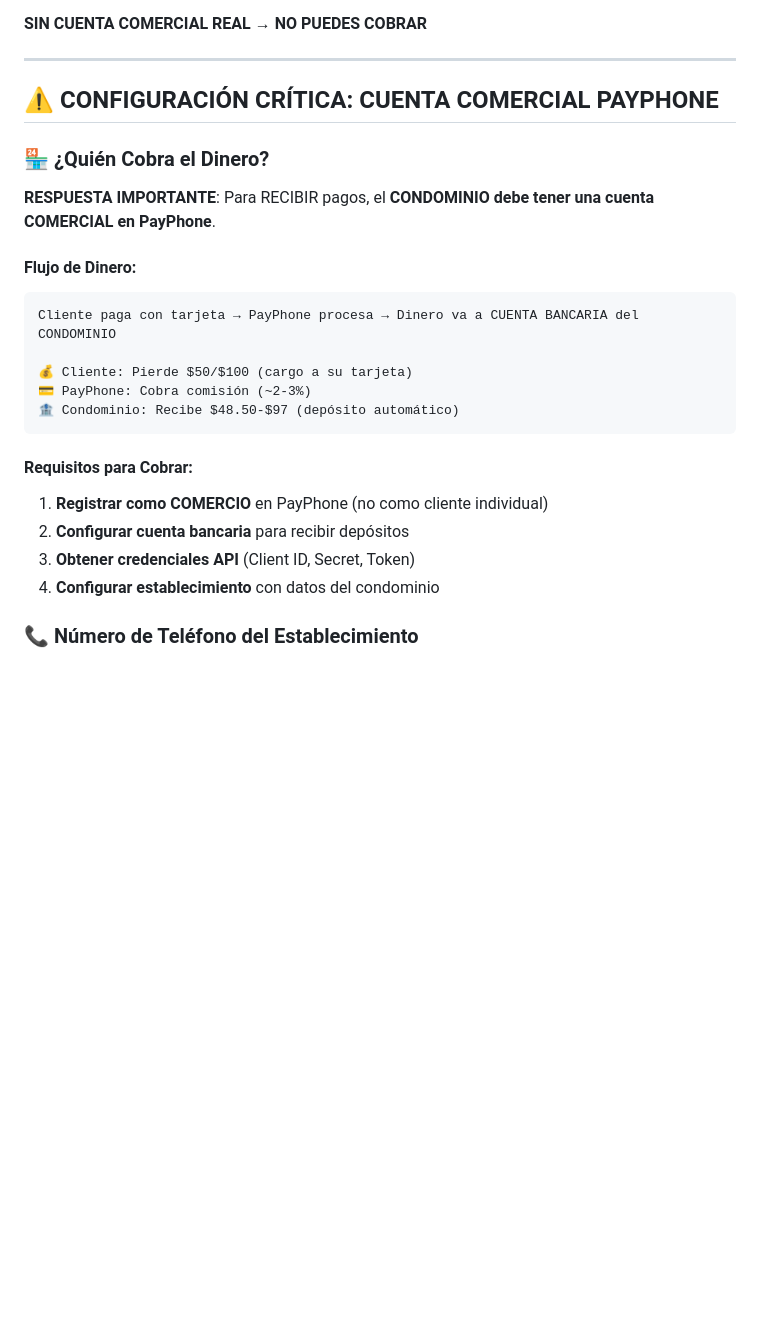
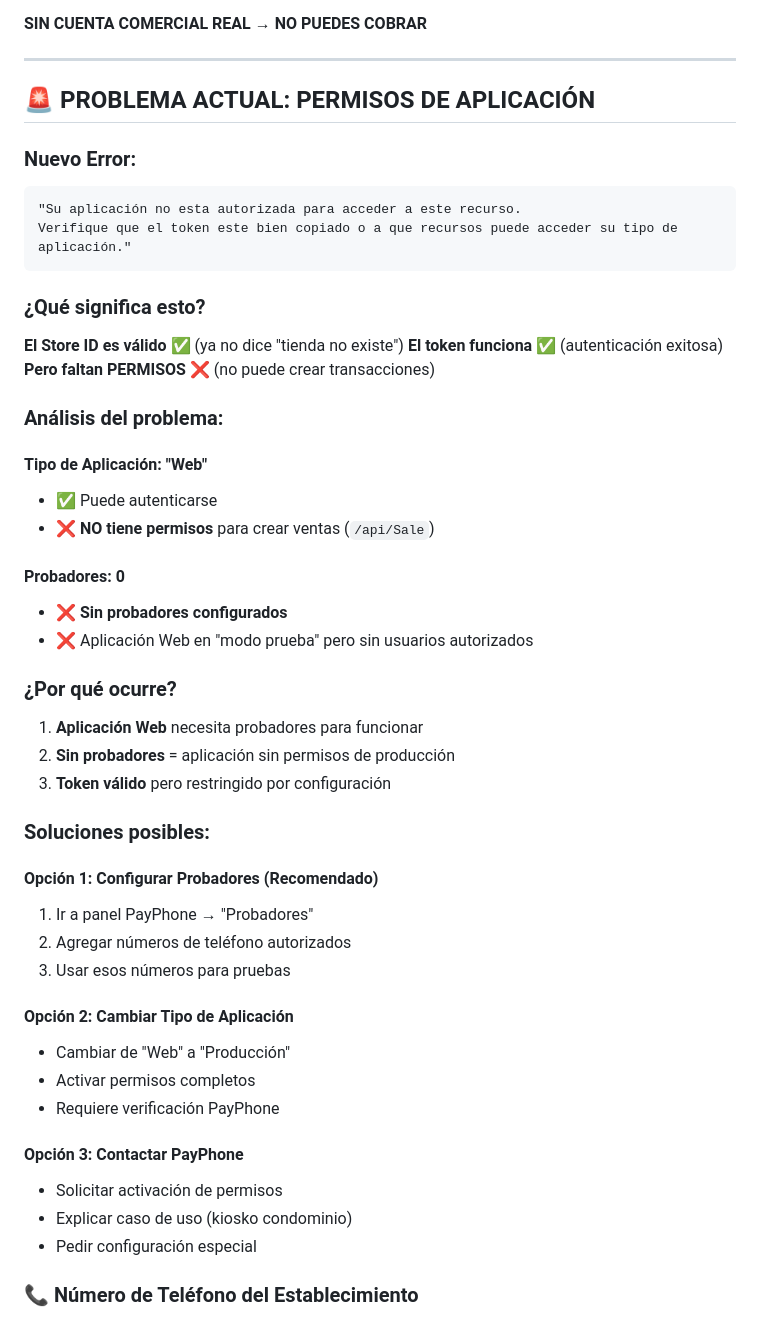
Before and after one commit to ginaproanio/pagos, a Markdown page: DEVELOPMENT.md, the part around the change. Drawn GitHub-style; blank space fills up the shorter version.

Commit message:
docs: Actualizar documentación con nuevo problema de permisos de aplicación
- Documentar error 401 'aplicación no autorizada'
- Explicar que aplicación Web necesita probadores para tener permisos
- Detallar que Store ID es válido pero faltan permisos de API
- Agregar soluciones: configurar probadores, cambiar tipo de aplicación, contactar PayPhone
- Actualizar flujo de resolución de problemas

````diff
--- a/DEVELOPMENT.md
+++ b/DEVELOPMENT.md
@@ -33,26 +33,52 @@ Este documento contiene toda la información técnica, errores, debugging y conf
 
 ---
 
-## ⚠️ CONFIGURACIÓN CRÍTICA: CUENTA COMERCIAL PAYPHONE
+## 🚨 **PROBLEMA ACTUAL: PERMISOS DE APLICACIÓN**
 
-### 🏪 ¿Quién Cobra el Dinero?
-
-**RESPUESTA IMPORTANTE**: Para RECIBIR pagos, el **CONDOMINIO debe tener una cuenta COMERCIAL en PayPhone**.
-
-#### Flujo de Dinero:
+### **Nuevo Error:**
 ```
-Cliente paga con tarjeta → PayPhone procesa → Dinero va a CUENTA BANCARIA del CONDOMINIO
-
-💰 Cliente: Pierde $50/$100 (cargo a su tarjeta)
-💳 PayPhone: Cobra comisión (~2-3%)
-🏦 Condominio: Recibe $48.50-$97 (depósito automático)
+"Su aplicación no esta autorizada para acceder a este recurso.
+Verifique que el token este bien copiado o a que recursos puede acceder su tipo de aplicación."
 ```
 
-#### Requisitos para Cobrar:
-1. **Registrar como COMERCIO** en PayPhone (no como cliente individual)
-2. **Configurar cuenta bancaria** para recibir depósitos
-3. **Obtener credenciales API** (Client ID, Secret, Token)
-4. **Configurar establecimiento** con datos del condominio
+### **¿Qué significa esto?**
+
+**El Store ID es válido** ✅ (ya no dice "tienda no existe")
+**El token funciona** ✅ (autenticación exitosa)
+**Pero faltan PERMISOS** ❌ (no puede crear transacciones)
+
+### **Análisis del problema:**
+
+#### **Tipo de Aplicación: "Web"**
+- ✅ Puede autenticarse
+- ❌ **NO tiene permisos** para crear ventas (`/api/Sale`)
+
+#### **Probadores: 0**
+- ❌ **Sin probadores configurados**
+- ❌ Aplicación Web en "modo prueba" pero sin usuarios autorizados
+
+### **¿Por qué ocurre?**
+
+1. **Aplicación Web** necesita probadores para funcionar
+2. **Sin probadores** = aplicación sin permisos de producción
+3. **Token válido** pero restringido por configuración
+
+### **Soluciones posibles:**
+
+#### **Opción 1: Configurar Probadores (Recomendado)**
+1. Ir a panel PayPhone → "Probadores"
+2. Agregar números de teléfono autorizados
+3. Usar esos números para pruebas
+
+#### **Opción 2: Cambiar Tipo de Aplicación**
+- Cambiar de "Web" a "Producción"
+- Activar permisos completos
+- Requiere verificación PayPhone
+
+#### **Opción 3: Contactar PayPhone**
+- Solicitar activación de permisos
+- Explicar caso de uso (kiosko condominio)
+- Pedir configuración especial
 
 ### 📞 Número de Teléfono del Establecimiento
 
````
